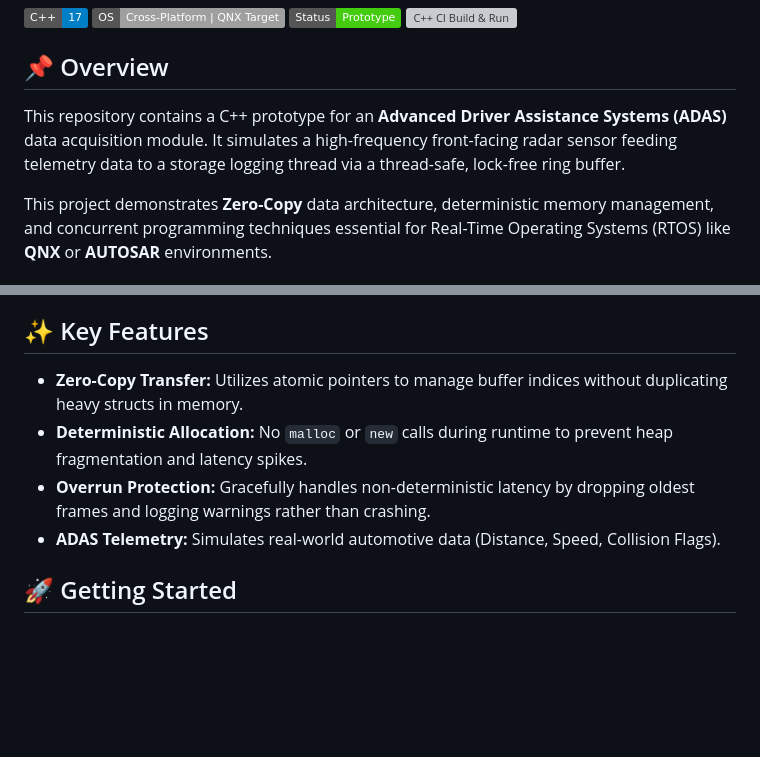
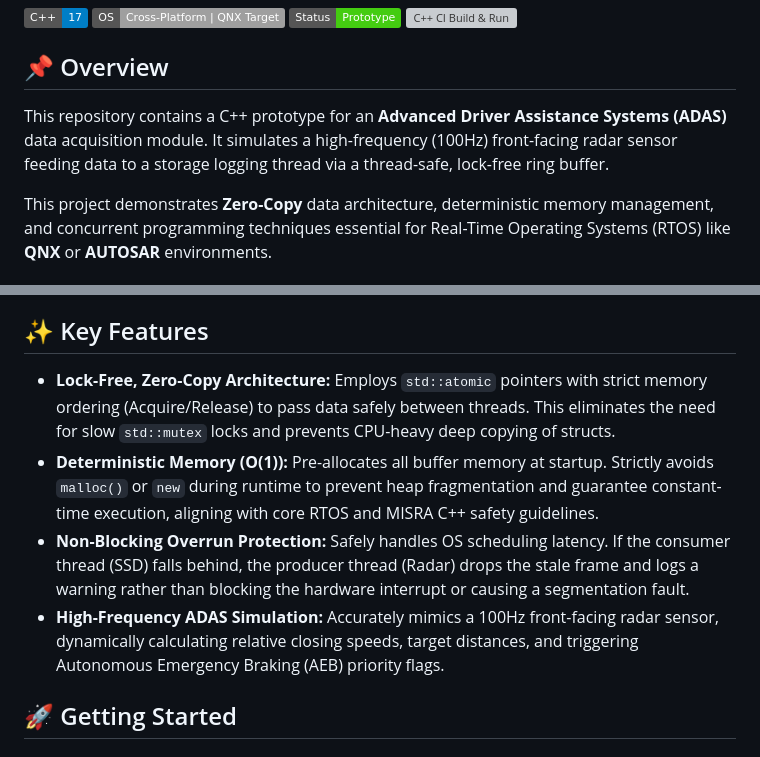
Before and after one commit to lingqianmeng/data-acquisition-demo, a Markdown page: README.md, 2 parts joined by grey strips. Drawn GitHub-style; badges without logos; blank space fills up the shorter version; grey boxes are pictures that could not be loaded.

Commit message:
Revise README for clarity on ADAS module features
Updated the overview and key features sections to enhance clarity and detail about the ADAS data acquisition module.

```diff
--- a/README.md
+++ b/README.md
@@ -6,7 +6,7 @@
 [![C++ CI Build & Run](https://github.com/lingqianmeng/data-acquisition-demo/actions/workflows/build_and_run.yml/badge.svg)](https://github.com/lingqianmeng/data-acquisition-demo/actions/workflows/build_and_run.yml)
 
 ## 📌 Overview
-This repository contains a C++ prototype for an **Advanced Driver Assistance Systems (ADAS)** data acquisition module. It simulates a high-frequency front-facing radar sensor feeding telemetry data to a storage logging thread via a thread-safe, lock-free ring buffer.
+This repository contains a C++ prototype for an **Advanced Driver Assistance Systems (ADAS)** data acquisition module. It simulates a high-frequency (100Hz) front-facing radar sensor feeding data to a storage logging thread via a thread-safe, lock-free ring buffer.
 
 This project demonstrates **Zero-Copy** data architecture, deterministic memory management, and concurrent programming techniques essential for Real-Time Operating Systems (RTOS) like **QNX** or **AUTOSAR** environments.
 
@@ -23,10 +23,10 @@ The system is decoupled into two primary threads to ensure high-frequency hardwa
 
 ## ✨ Key Features
 
-* **Zero-Copy Transfer:** Utilizes atomic pointers to manage buffer indices without duplicating heavy structs in memory.
-* **Deterministic Allocation:** No `malloc` or `new` calls during runtime to prevent heap fragmentation and latency spikes.
-* **Overrun Protection:** Gracefully handles non-deterministic latency by dropping oldest frames and logging warnings rather than crashing.
-* **ADAS Telemetry:** Simulates real-world automotive data (Distance, Speed, Collision Flags).
+* **Lock-Free, Zero-Copy Architecture:** Employs `std::atomic` pointers with strict memory ordering (Acquire/Release) to pass data safely between threads. This eliminates the need for slow `std::mutex` locks and prevents CPU-heavy deep copying of structs.
+* **Deterministic Memory (O(1)):** Pre-allocates all buffer memory at startup. Strictly avoids `malloc()` or `new` during runtime to prevent heap fragmentation and guarantee constant-time execution, aligning with core RTOS and MISRA C++ safety guidelines.
+* **Non-Blocking Overrun Protection:** Safely handles OS scheduling latency. If the consumer thread (SSD) falls behind, the producer thread (Radar) drops the stale frame and logs a warning rather than blocking the hardware interrupt or causing a segmentation fault.
+* **High-Frequency ADAS Simulation:** Accurately mimics a 100Hz front-facing radar sensor, dynamically calculating relative closing speeds, target distances, and triggering Autonomous Emergency Braking (AEB) priority flags.
 
 ## 🚀 Getting Started
 
```
